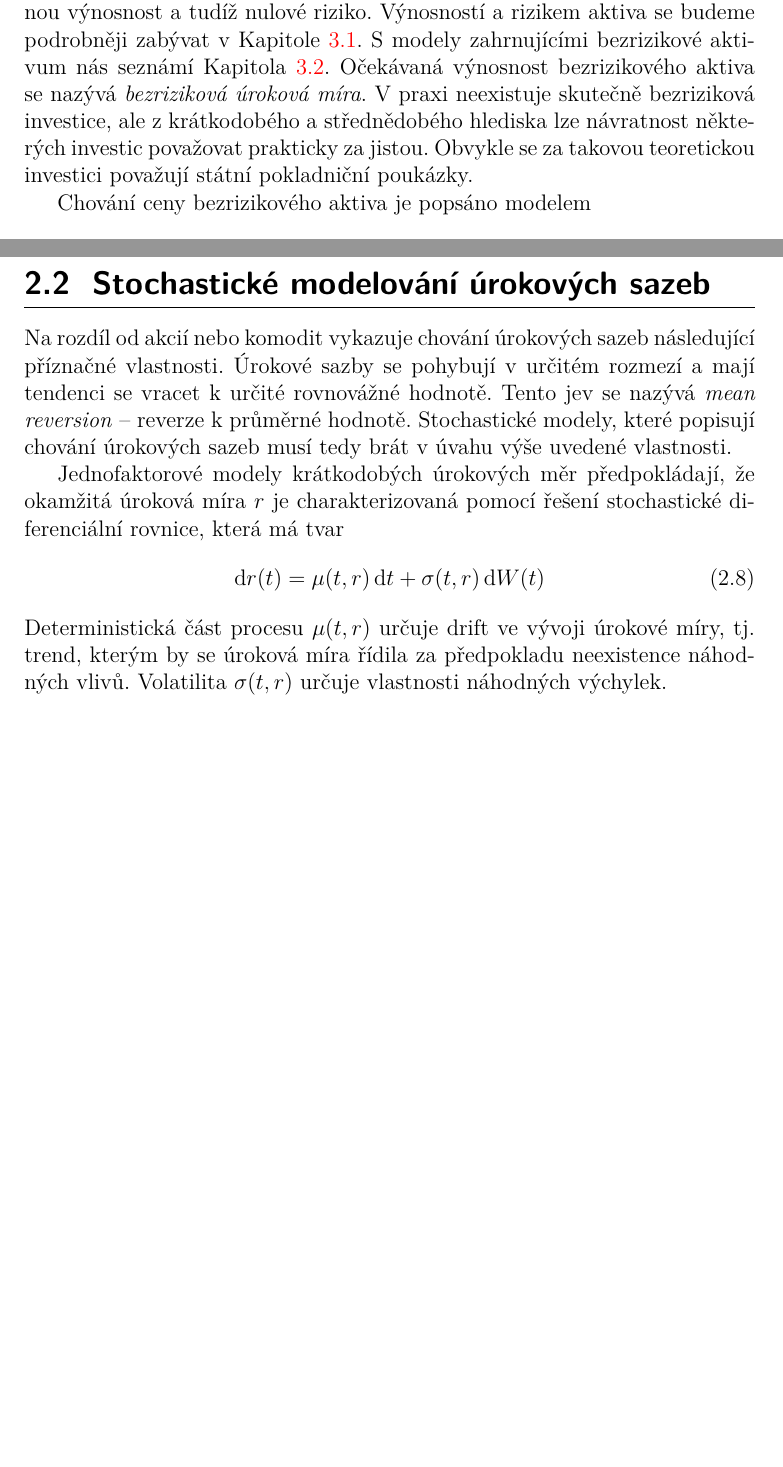
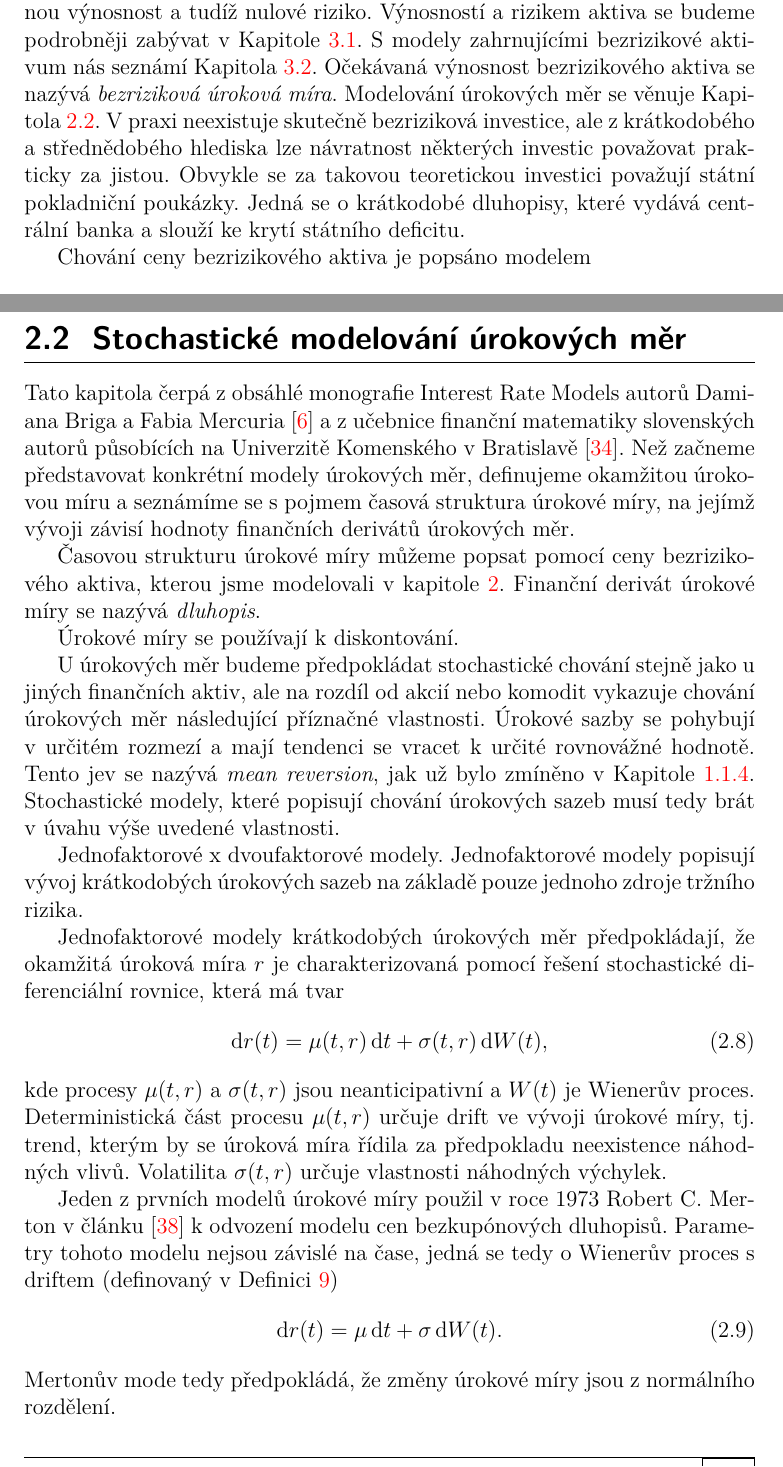
Before and after one commit to krivankova/dizertace, a LaTeX thesis (dizertace.tex): two parts of pages 33 and 37 of 66 before the commit and two parts of pages 33 and 37 of 68 after it, joined at a grey line, cut so that both start at the same text, the shorter picture padded with empty space. The pictures show the PDF file dizertace.pdf that the author committed with the source.

Commit message:
Urokove miry - uvod + Mertonuv model
- drobné úpravy
- úvod do modelování úrokových měr
- Mertonův model úrokové míry

```diff
--- a/dizertace.tex
+++ b/dizertace.tex
@@ -1094,8 +1094,10 @@ Jedná se o aktivum, které má jistou očekávanou výnosnost a tudíž nulové
 Výnosností a rizikem aktiva se budeme podrobněji zabývat v Kapitole \ref{charakteristiky_portfolia}.
 S modely zahrnujícími bezrizikové aktivum nás seznámí Kapitola \ref{KTP}.
 Očekávaná výnosnost bezrizikového aktiva se nazývá \textit{bezriziková úroková míra}.
+Modelování úrokových měr se věnuje Kapitola \ref{model_urok_miry_kap}.
 V praxi neexistuje skutečně bezriziková investice, ale z krátkodobého a střednědobého hlediska lze návratnost některých investic považovat prakticky za jistou.
 Obvykle se za takovou teoretickou investici považují státní pokladniční poukázky.
+Jedná se o krátkodobé dluhopisy, které vydává centrální banka a slouží ke krytí státního deficitu.
 
 Chování ceny bezrizikového aktiva je popsáno modelem
 \begin{equation}\label{risk-free_asset_model}
@@ -1236,17 +1238,21 @@ Tento přístup poprvé představili v roce 1973 Fischer Black a Myron Scholes \
 Oceňovací formule později vešla ve známost jako Black-Scholesův model.
 Na dalším rozvoji se podílel také Robert Merton a~jejich práce byla v roce 1997 oceněno Nobelovou cenou za ekonomii.
 
-
-
-
 %Předpokládejme existenci konstantní bezrizikové úrokové míry $r$, volatility akcie $\sigma$ a driftu akcie $\mu$.
 %Dále předpokládáme nulové transakční náklady a možnost obchodovat v libovolném čase libovolné množství v dlouhé i v krátké pozici za stanovenou cenu.
 
-
-\section{Stochastické modelování úrokových sazeb}
-Časovou strukturu úrokové sazby můžeme popsat pomocí ceny bezrizikového aktiva, kterou jsme modelovali v kapitole \ref{stoch_model}.
-
-Na rozdíl od akcií nebo komodit vykazuje chování úrokových sazeb následující příznačné vlastnosti. %zvláštnosti.
+\section{Stochastické modelování úrokových měr}\label{model_urok_miry_kap}
+Tato kapitola čerpá z obsáhlé monografie Interest Rate Models autorů Damiana Briga a Fabia Mercuria \cite{brigo2007interest} a z učebnice finanční matematiky slovenských autorů působících na Univerzitě Komenského v Bratislavě \cite{melichercik}.
+Než začneme představovat konkrétní modely úrokových měr, definujeme okamžitou úrokovou míru a seznámíme se s pojmem časová struktura úrokové míry, na jejímž vývoji závisí hodnoty finančních derivátů úrokových měr.
+
+Časovou strukturu úrokové míry můžeme popsat pomocí ceny bezrizikového aktiva, kterou jsme modelovali v kapitole \ref{stoch_model}.
+%Dluhopis je finanční derivát úrokové míry.
+Finanční derivát úrokové míry se nazývá \textit{dluhopis}.
+
+Úrokové míry se používají k diskontování.
+
+U úrokových měr budeme předpokládat stochastické chování stejně jako u jiných finančních aktiv,
+ale na rozdíl od akcií nebo komodit vykazuje chování úrokových měr následující příznačné vlastnosti. %zvláštnosti.
 Úrokové sazby se pohybují v určitém rozmezí a %obvykle nerostou do nekonečna ani neklesají pod nulu.
 mají tendenci se vracet k určité rovnovážné hodnotě.
 Tento jev se nazývá \textit{mean reversion}, jak už bylo zmíněno v Kapitole \ref{OU_kap}. %-- reverze k průměrné hodnotě.
@@ -1263,13 +1269,21 @@ Jednofaktorové modely popisují vývoj krátkodobých úrokových sazeb na zák
 Jednofaktorové modely krátkodobých úrokových měr předpokládají, že okamžitá úroková míra $r$ je charakterizovaná pomocí řešení stochastické diferenciální rovnice, která má tvar
 %dvoufaktorove r odvozuji od dvou informaci x, y
 \begin{equation}\label{model_urok_miry}
-\mathrm{d}r(t)=\mu(t,r)\,\mathrm{d}t+\sigma(t,r)\,\mathrm{d}W(t)
-\end{equation}
+\mathrm{d}r(t)=\mu(t,r)\,\mathrm{d}t+\sigma(t,r)\,\mathrm{d}W(t),
+\end{equation}
+kde procesy $\mu(t,r)$ a $\sigma(t,r)$ jsou neanticipativní a $W(t)$ je Wienerův proces.
 Deterministická část procesu $\mu(t, r)$ určuje drift ve vývoji úrokové míry, tj. trend, kterým by se úroková míra řídila za předpokladu neexistence náhodných vlivů.
 Volatilita $\sigma(t, r)$ určuje vlastnosti náhodných výchylek.
 
+Jeden z prvních modelů úrokové míry použil v roce 1973 Robert C. Merton v článku \cite{merton1973theory} k odvození modelu cen bezkupónových dluhopisů.
+Parametry tohoto modelu nejsou závislé na čase, jedná se tedy o Wienerův proces s driftem (definovaný v Definici \ref{Wieneruv_proces_s_driftem})
+\begin{equation}\label{model_urok_miry_Merton}
+\mathrm{d}r(t)=\mu\,\mathrm{d}t+\sigma\,\mathrm{d}W(t).
+\end{equation}
+Mertonův mode tedy předpokládá, že změny úrokové míry jsou z normálního rozdělení.
+
 \subsection{Vašíčkův model}
-Vašíček ho v roce 1977 představil v článku [8] k odvození modelu cen bezkuponových dluhopisů.
+Vašíček ho v roce 1977 představil v článku \cite{vasicek1977equilibrium} k odvození modelu cen bezkupónových dluhopisů.
 Vašíčkův model předpokládá, že okamžitá úroková míra $r$ je charakterizovaná pomocí řešení stochastické diferenciální rovnice, která má tvar
 \begin{equation}\label{Vasickuv_model}
 \mathrm{d}r(t) = \kappa\big(\theta - r(t)\big)\,\mathrm{d}t + \sigma\,\mathrm{d}W(t)
```
Also changed, not shown: dizertace.pdf.
